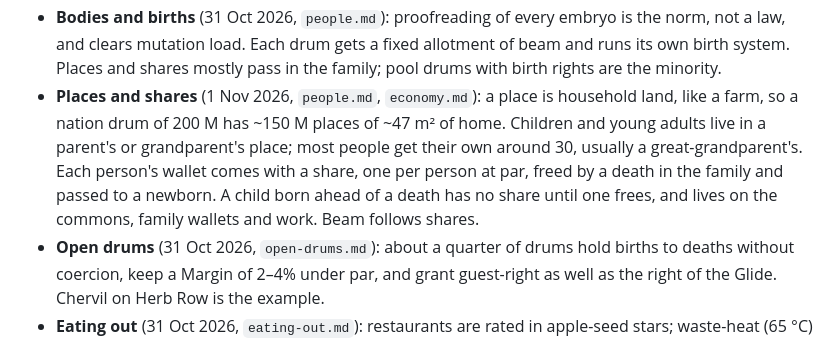
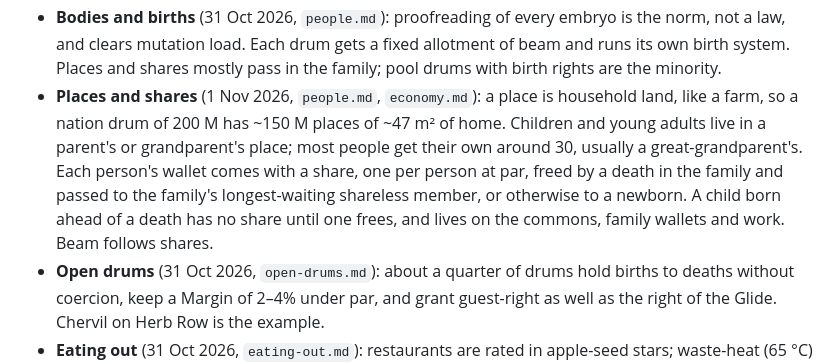
Before and after one commit to jeff87654/Kerr-swarm, a Markdown page: README.md, the part around the change. Rendered like a GitHub page.

```diff
--- a/README.md
+++ b/README.md
@@ -23,7 +23,7 @@ When docs disagree, `full-swarm.md` (Oct 2026 revisions) is the baseline for the
 - **Disk weather:** dips of tens of percent are ridden out on methanol (~140 kg a person for a month at 20%), then rationed.
 - **Genome drift:** accepted. Huge rafts drift little.
 - **Bodies and births** (31 Oct 2026, `people.md`): proofreading of every embryo is the norm, not a law, and clears mutation load. Each drum gets a fixed allotment of beam and runs its own birth system. Places and shares mostly pass in the family; pool drums with birth rights are the minority.
-- **Places and shares** (1 Nov 2026, `people.md`, `economy.md`): a place is household land, like a farm, so a nation drum of 200 M has ~150 M places of ~47 m² of home. Children and young adults live in a parent's or grandparent's place; most people get their own around 30, usually a great-grandparent's. Each person's wallet comes with a share, one per person at par, freed by a death in the family and passed to a newborn. A child born ahead of a death has no share until one frees, and lives on the commons, family wallets and work. Beam follows shares.
+- **Places and shares** (1 Nov 2026, `people.md`, `economy.md`): a place is household land, like a farm, so a nation drum of 200 M has ~150 M places of ~47 m² of home. Children and young adults live in a parent's or grandparent's place; most people get their own around 30, usually a great-grandparent's. Each person's wallet comes with a share, one per person at par, freed by a death in the family and passed to the family's longest-waiting shareless member, or otherwise to a newborn. A child born ahead of a death has no share until one frees, and lives on the commons, family wallets and work. Beam follows shares.
 - **Open drums** (31 Oct 2026, `open-drums.md`): about a quarter of drums hold births to deaths without coercion, keep a Margin of 2–4% under par, and grant guest-right as well as the right of the Glide. Chervil on Herb Row is the example.
 - **Eating out** (31 Oct 2026, `eating-out.md`): restaurants are rated in apple-seed stars; waste-heat (65 °C) cooking and low-g cooking are recognised styles; animals are a rare luxury (one henhouse on Herb Row); osmotic produce ("orchard pearls") exists as a recent Lovage invention; Tansy, Yarrow and Borage are on Herb Row.
 
```
Also changed, not shown: docs/economy.md (+1 -1 lines), docs/glossary.md (+1 -1 lines).
